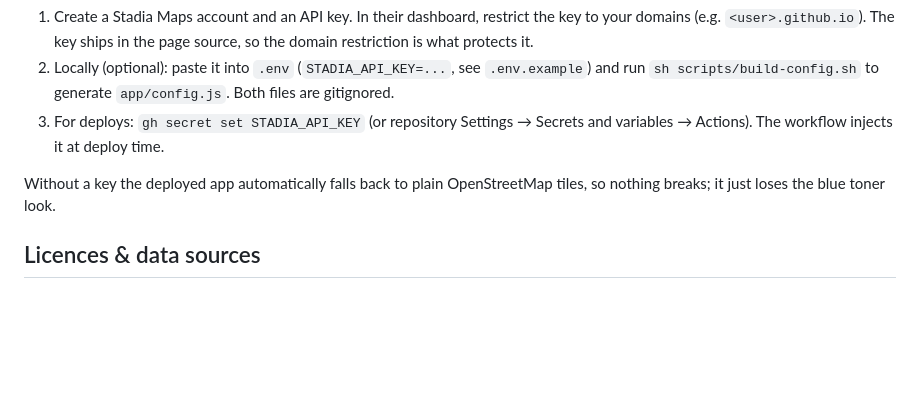
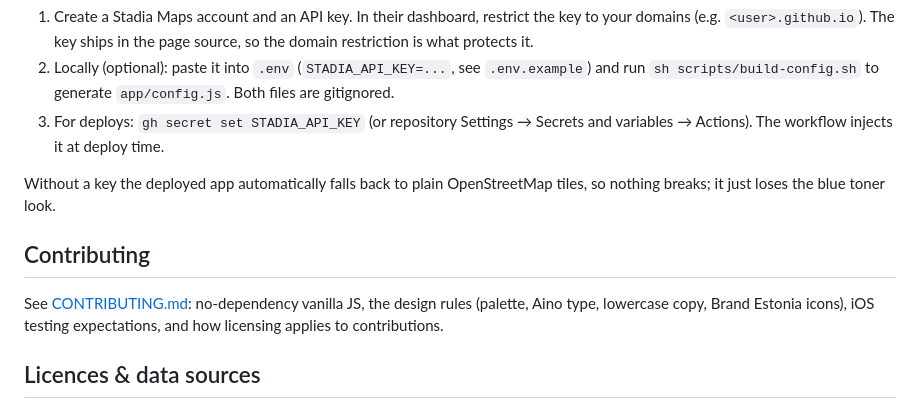
Before and after one commit to peatoe/tallinn-traffic-cam-selfie, a Markdown page: README.md, the part around one of its changes. Drawn GitHub-style; blank space fills up the shorter version.

```diff
--- a/README.md
+++ b/README.md
@@ -121,6 +132,12 @@ without a key; production needs one (free tier at
 Without a key the deployed app automatically falls back to plain
 OpenStreetMap tiles, so nothing breaks; it just loses the blue toner look.
 
+## Contributing
+
+See [CONTRIBUTING.md](CONTRIBUTING.md): no-dependency vanilla JS, the design
+rules (palette, Aino type, lowercase copy, Brand Estonia icons), iOS testing
+expectations, and how licensing applies to contributions.
+
 ## Licences & data sources
 
 Code is MIT (see [LICENSE](LICENSE)). Camera imagery is the City of
```
Also changed, not shown: other parts of README.md (+12 -1 lines).
